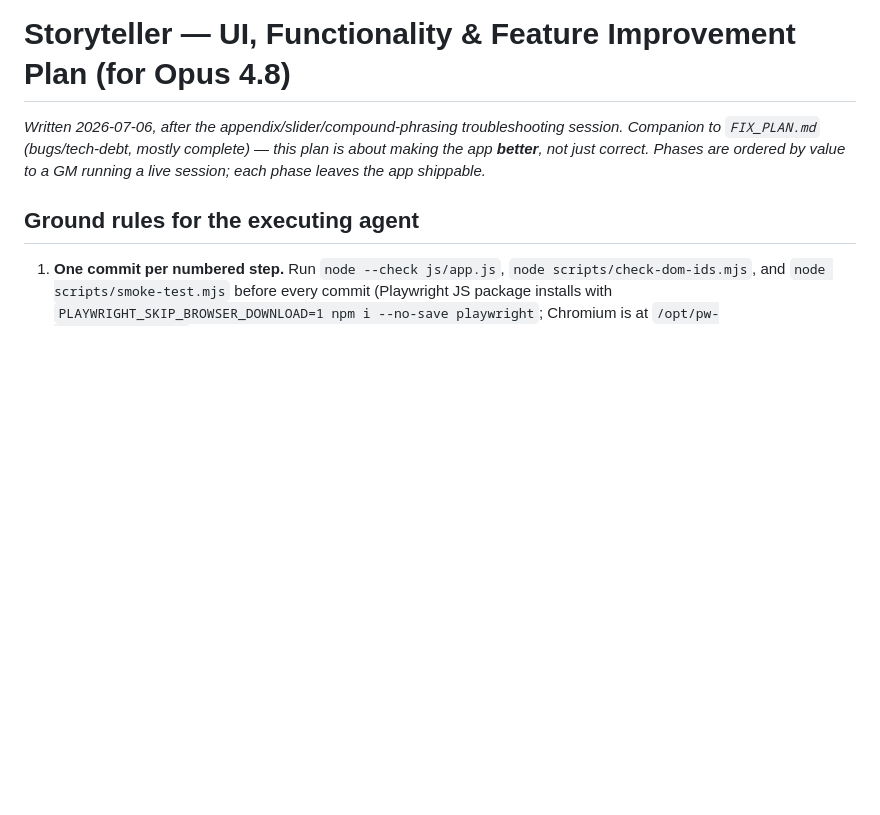
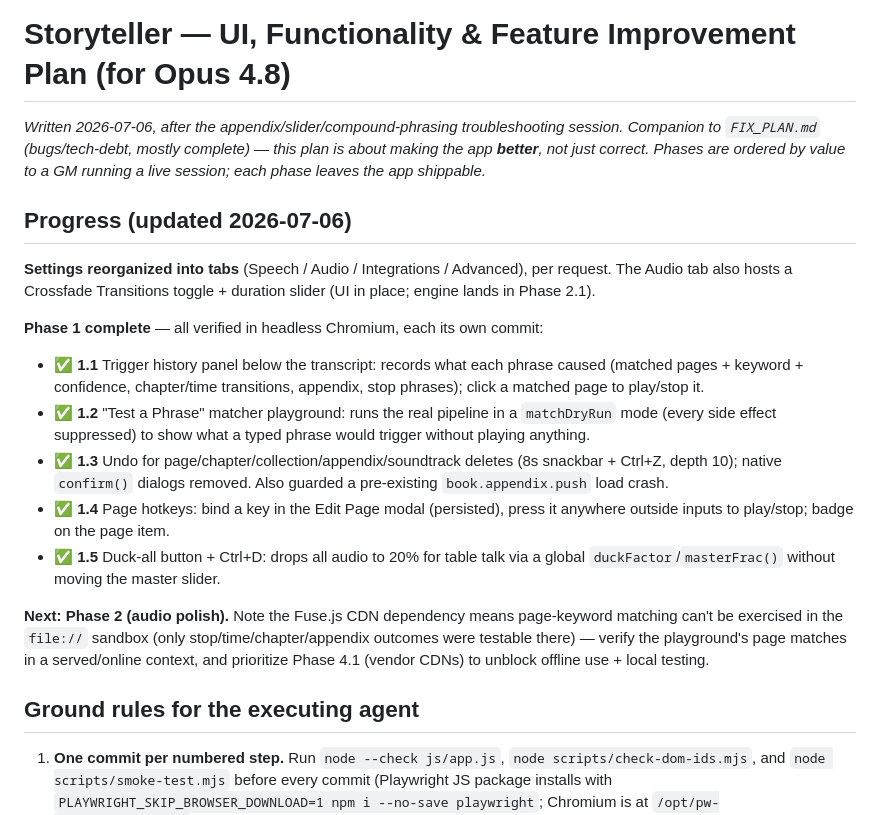
Before and after one commit to REXCRAFT88/Storyteller, a Markdown page: docs/IMPROVEMENT_PLAN.md, the part around the change. Rendered like a GitHub page; blank space fills up the shorter version.

Commit message:
docs: mark Phase 1 + settings tabs complete in IMPROVEMENT_PLAN
Co-Authored-By: Claude Opus 4.8 <noreply@anthropic.com>
Claude-Session: https://claude.ai/code/session_01G3x8xGrZkujH755pP7x8px

```diff
--- a/docs/IMPROVEMENT_PLAN.md
+++ b/docs/IMPROVEMENT_PLAN.md
@@ -1,6 +1,19 @@
 # Storyteller — UI, Functionality & Feature Improvement Plan (for Opus 4.8)
 
 *Written 2026-07-06, after the appendix/slider/compound-phrasing troubleshooting session. Companion to `FIX_PLAN.md` (bugs/tech-debt, mostly complete) — this plan is about making the app **better**, not just correct. Phases are ordered by value to a GM running a live session; each phase leaves the app shippable.*
+
+## Progress (updated 2026-07-06)
+
+**Settings reorganized into tabs** (Speech / Audio / Integrations / Advanced), per request. The Audio tab also hosts a Crossfade Transitions toggle + duration slider (UI in place; engine lands in Phase 2.1).
+
+**Phase 1 complete** — all verified in headless Chromium, each its own commit:
+- ✅ **1.1** Trigger history panel below the transcript: records what each phrase caused (matched pages + keyword + confidence, chapter/time transitions, appendix, stop phrases); click a matched page to play/stop it.
+- ✅ **1.2** "Test a Phrase" matcher playground: runs the real pipeline in a `matchDryRun` mode (every side effect suppressed) to show what a typed phrase would trigger without playing anything.
+- ✅ **1.3** Undo for page/chapter/collection/appendix/soundtrack deletes (8s snackbar + Ctrl+Z, depth 10); native `confirm()` dialogs removed. Also guarded a pre-existing `book.appendix.push` load crash.
+- ✅ **1.4** Page hotkeys: bind a key in the Edit Page modal (persisted), press it anywhere outside inputs to play/stop; badge on the page item.
+- ✅ **1.5** Duck-all button + Ctrl+D: drops all audio to 20% for table talk via a global `duckFactor`/`masterFrac()` without moving the master slider.
+
+**Next: Phase 2 (audio polish).** Note the Fuse.js CDN dependency means page-keyword matching can't be exercised in the `file://` sandbox (only stop/time/chapter/appendix outcomes were testable there) — verify the playground's page matches in a served/online context, and prioritize Phase 4.1 (vendor CDNs) to unblock offline use + local testing.
 
 ## Ground rules for the executing agent
 
```
